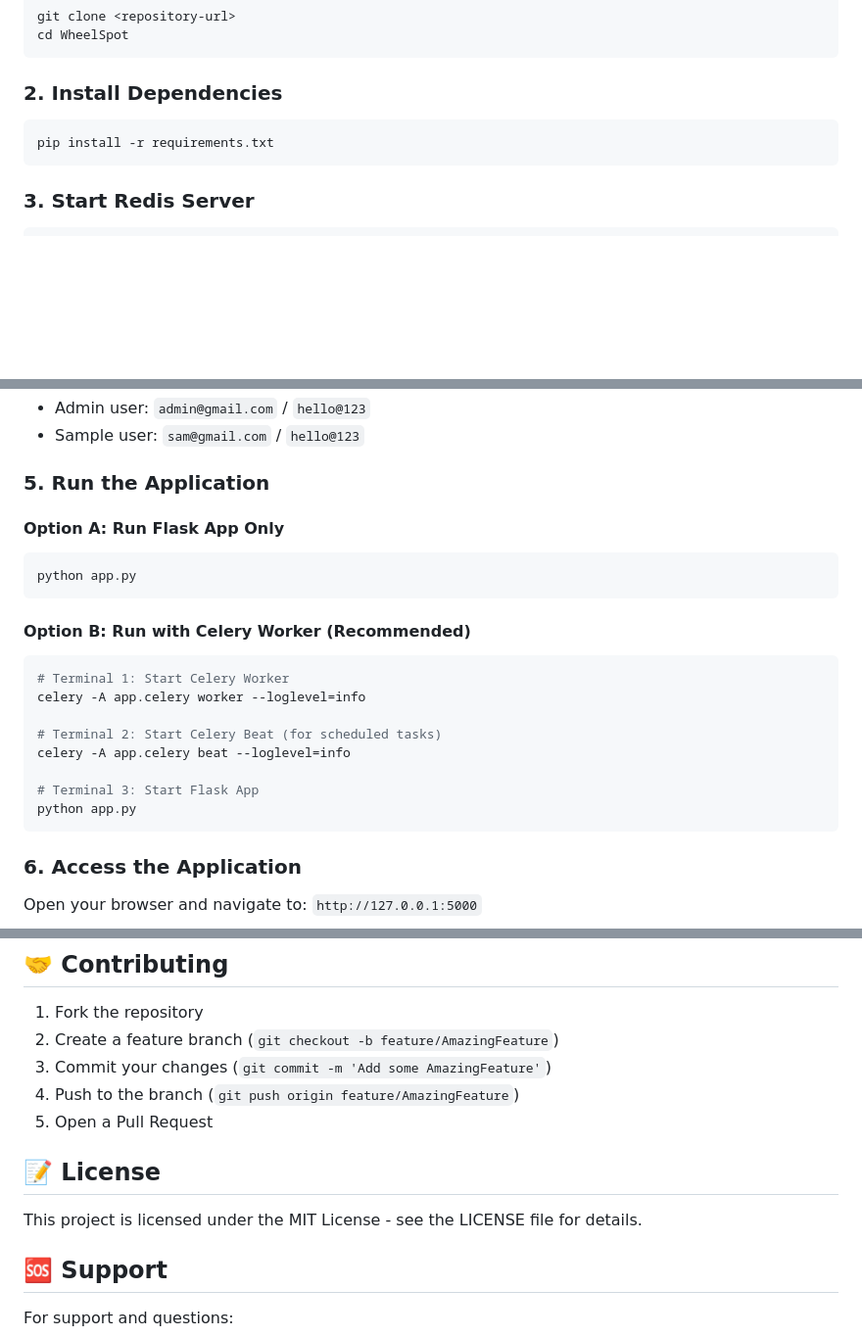
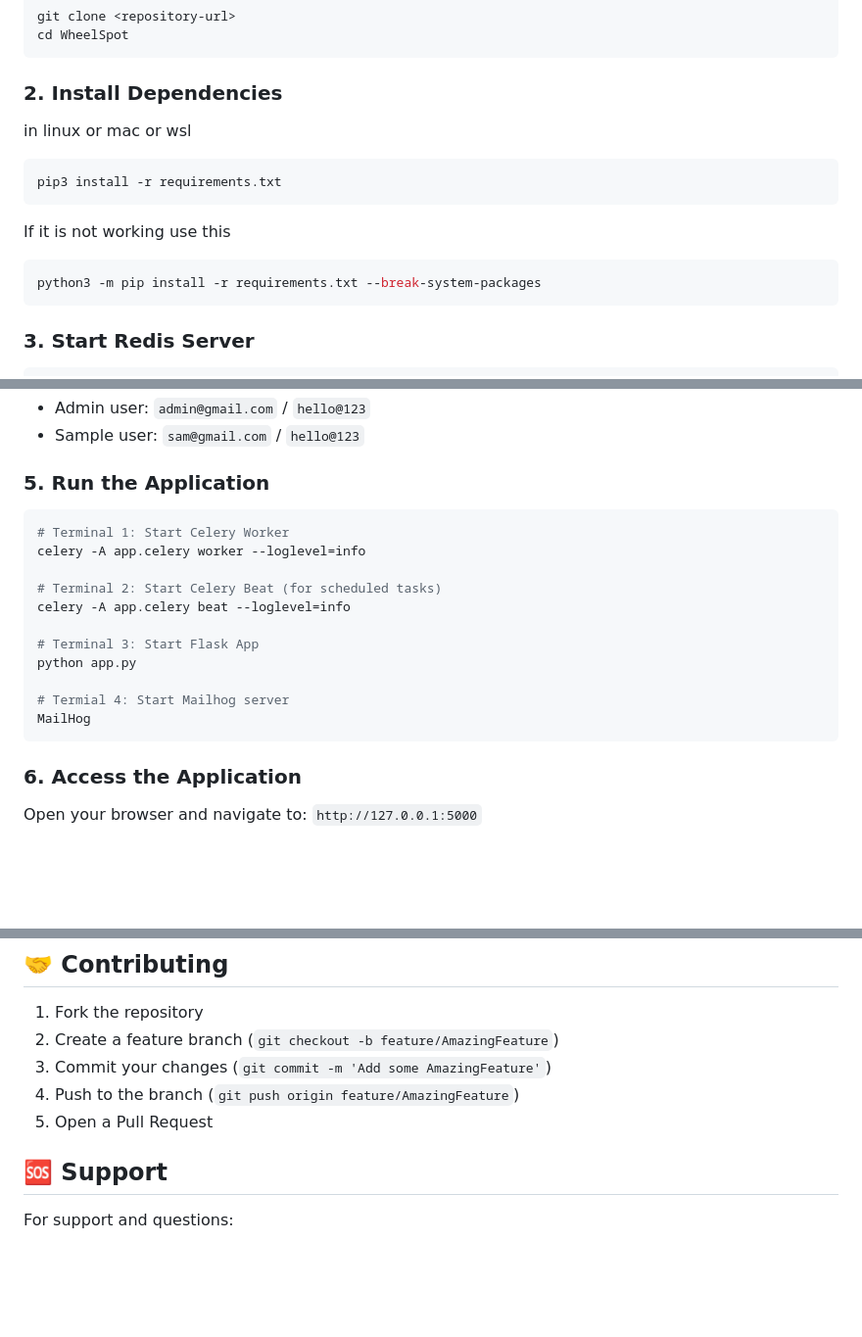
Before and after one commit to 24dp1000038-sk/WheelSpot, a Markdown page: README.md, 3 parts joined by grey strips. Shown: that part at 98% size. Rendered like a GitHub page; blank space fills up the shorter version.

````diff
--- a/README.md
+++ b/README.md
@@ -77,8 +76,13 @@ cd WheelSpot
 ```
 
 ### 2. Install Dependencies
+in linux or mac or wsl
 ```bash
-pip install -r requirements.txt
+pip3 install -r requirements.txt
+```
+If it is not working use this
+```bash
+python3 -m pip install -r requirements.txt --break-system-packages
 ```
 
 ### 3. Start Redis Server
@@ -99,12 +103,6 @@ The database will be automatically created when you run the application for the
 
 ### 5. Run the Application
 
-#### Option A: Run Flask App Only
-```bash
-python app.py
-```
-
-#### Option B: Run with Celery Worker (Recommended)
 ```bash
 # Terminal 1: Start Celery Worker
 celery -A app.celery worker --loglevel=info
@@ -114,6 +112,9 @@ celery -A app.celery beat --loglevel=info
 
 # Terminal 3: Start Flask App
 python app.py
+
+# Termial 4: Start Mailhog server
+MailHog
 ```
 
 ### 6. Access the Application
@@ -272,9 +272,6 @@ The application uses a local development configuration by default. For productio
 4. Push to the branch (`git push origin feature/AmazingFeature`)
 5. Open a Pull Request
 
-## 📝 License
-
-This project is licensed under the MIT License - see the LICENSE file for details.
 
 ## 🆘 Support
 
````
Also changed, not shown: other parts of README.md (+0 -2 lines).
